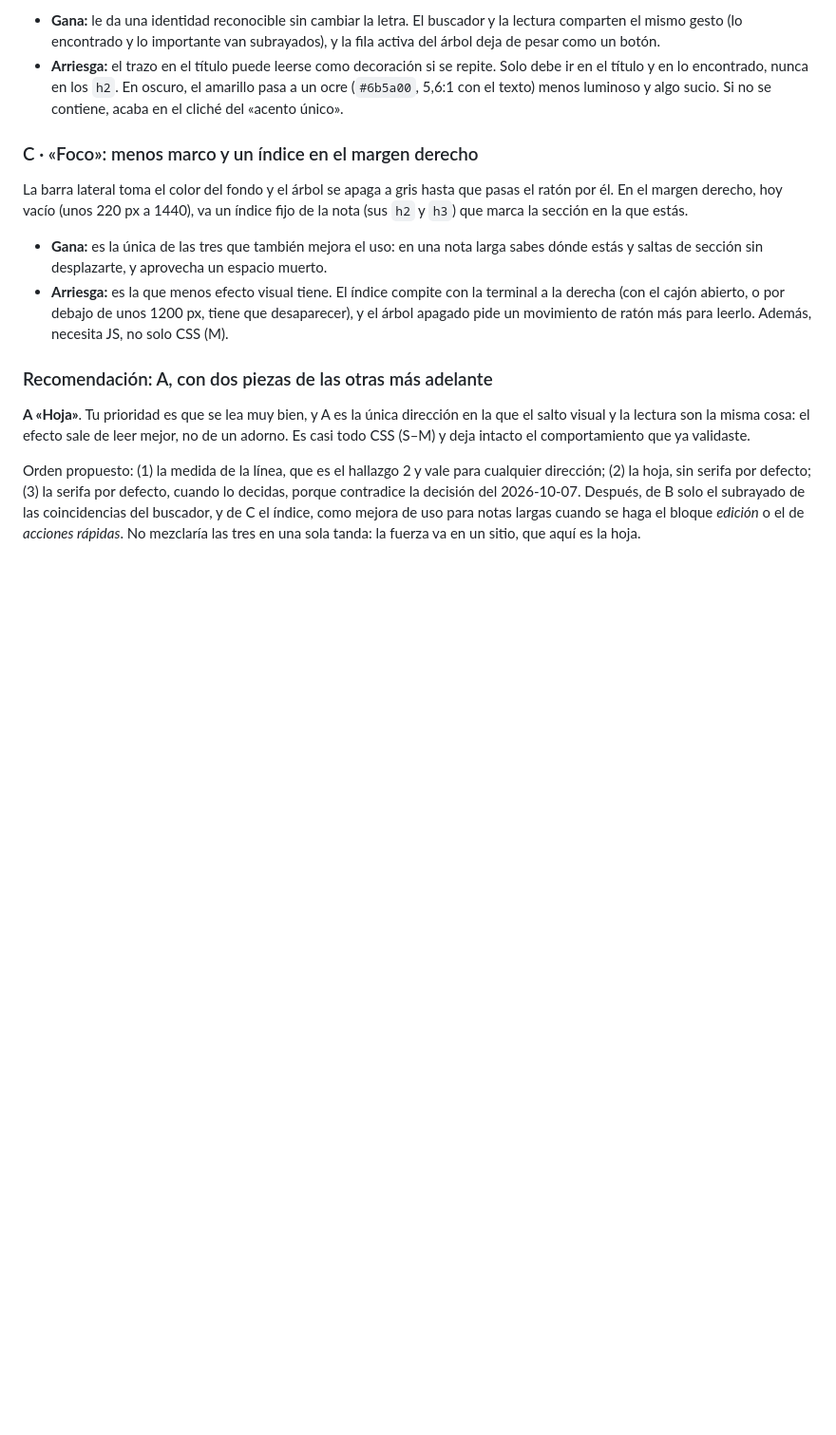
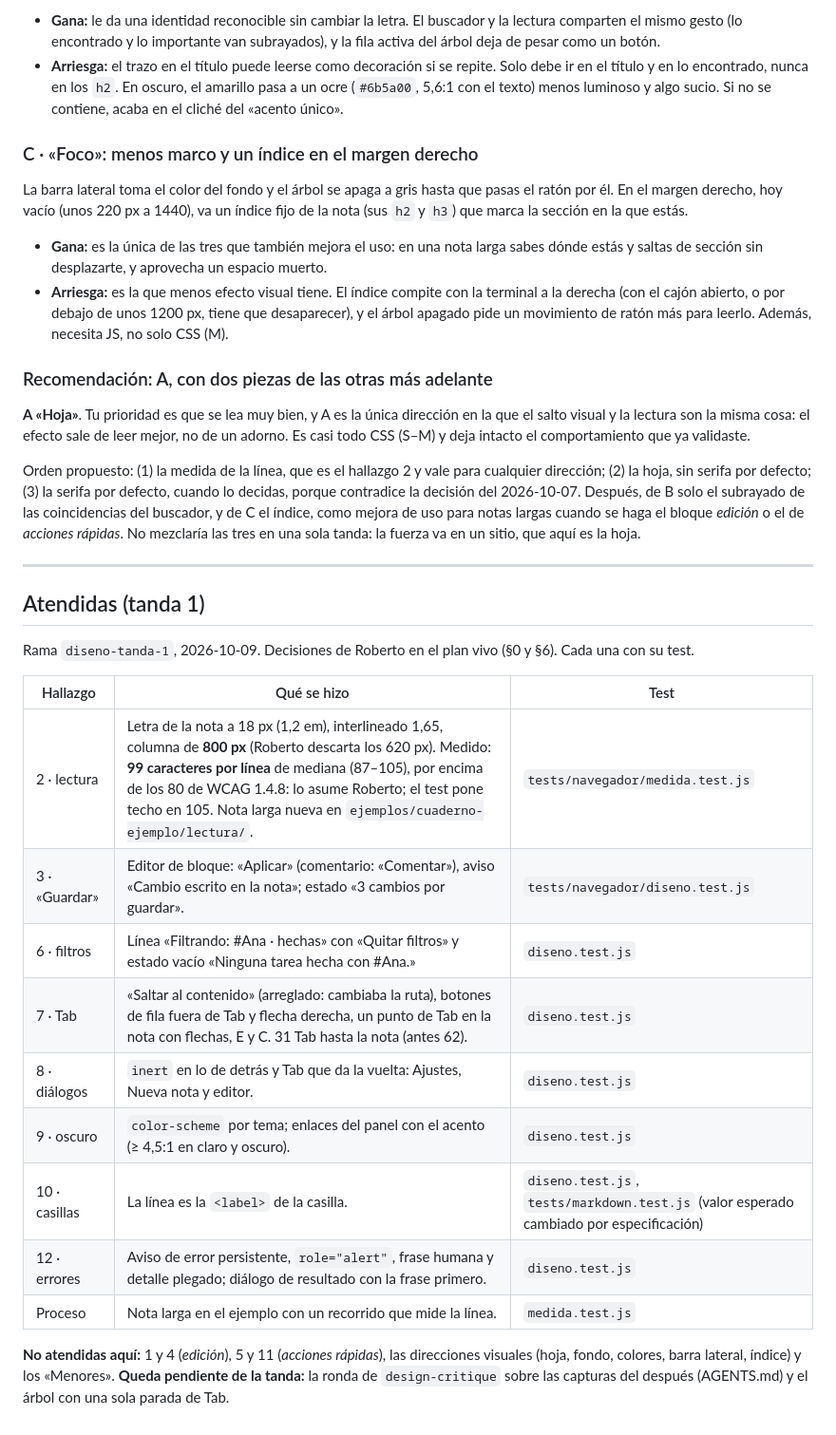
Before and after one commit to rsotor/cuaderno-app, a Markdown page: docs/diseno/revision-2026-10-09.md, the part around the change. Shown at 95% size. Drawn GitHub-style; blank space fills up the shorter version.

```diff
--- a/docs/diseno/revision-2026-10-09.md
+++ b/docs/diseno/revision-2026-10-09.md
@@ -241,3 +241,24 @@ serifa por defecto; (3) la serifa por defecto, cuando lo decidas, porque contrad
 Después, de B solo el subrayado de las coincidencias del buscador, y de C el índice, como mejora de uso para notas
 largas cuando se haga el bloque *edición* o el de *acciones rápidas*. No mezclaría las tres en una sola tanda: la
 fuerza va en un sitio, que aquí es la hoja.
+
+---
+
+## Atendidas (tanda 1)
+
+Rama `diseno-tanda-1`, 2026-10-09. Decisiones de Roberto en el plan vivo (§0 y §6). Cada una con su test.
+
+| Hallazgo | Qué se hizo | Test |
+|---|---|---|
+| 2 · lectura | Letra de la nota a 18 px (1,2 em), interlineado 1,65, columna de **800 px** (Roberto descarta los 620 px). Medido: **99 caracteres por línea** de mediana (87–105), por encima de los 80 de WCAG 1.4.8: lo asume Roberto; el test pone techo en 105. Nota larga nueva en `ejemplos/cuaderno-ejemplo/lectura/`. | `tests/navegador/medida.test.js` |
+| 3 · «Guardar» | Editor de bloque: «Aplicar» (comentario: «Comentar»), aviso «Cambio escrito en la nota»; estado «3 cambios por guardar». | `tests/navegador/diseno.test.js` |
+| 6 · filtros | Línea «Filtrando: #Ana · hechas» con «Quitar filtros» y estado vacío «Ninguna tarea hecha con #Ana.» | `diseno.test.js` |
+| 7 · Tab | «Saltar al contenido» (arreglado: cambiaba la ruta), botones de fila fuera de Tab y flecha derecha, un punto de Tab en la nota con flechas, E y C. 31 Tab hasta la nota (antes 62). | `diseno.test.js` |
+| 8 · diálogos | `inert` en lo de detrás y Tab que da la vuelta: Ajustes, Nueva nota y editor. | `diseno.test.js` |
+| 9 · oscuro | `color-scheme` por tema; enlaces del panel con el acento (≥ 4,5:1 en claro y oscuro). | `diseno.test.js` |
+| 10 · casillas | La línea es la `<label>` de la casilla. | `diseno.test.js`, `tests/markdown.test.js` (valor esperado cambiado por especificación) |
+| 12 · errores | Aviso de error persistente, `role="alert"`, frase humana y detalle plegado; diálogo de resultado con la frase primero. | `diseno.test.js` |
+| Proceso | Nota larga en el ejemplo con un recorrido que mide la línea. | `medida.test.js` |
+
+**No atendidas aquí:** 1 y 4 (*edición*), 5 y 11 (*acciones rápidas*), las direcciones visuales (hoja, fondo, colores, barra lateral, índice) y los «Menores».
+**Queda pendiente de la tanda:** la ronda de `design-critique` sobre las capturas del después (AGENTS.md) y el árbol con una sola parada de Tab.
```
Also changed, not shown: docs/planes/plan-vivo.md (+6 -1 lines).
